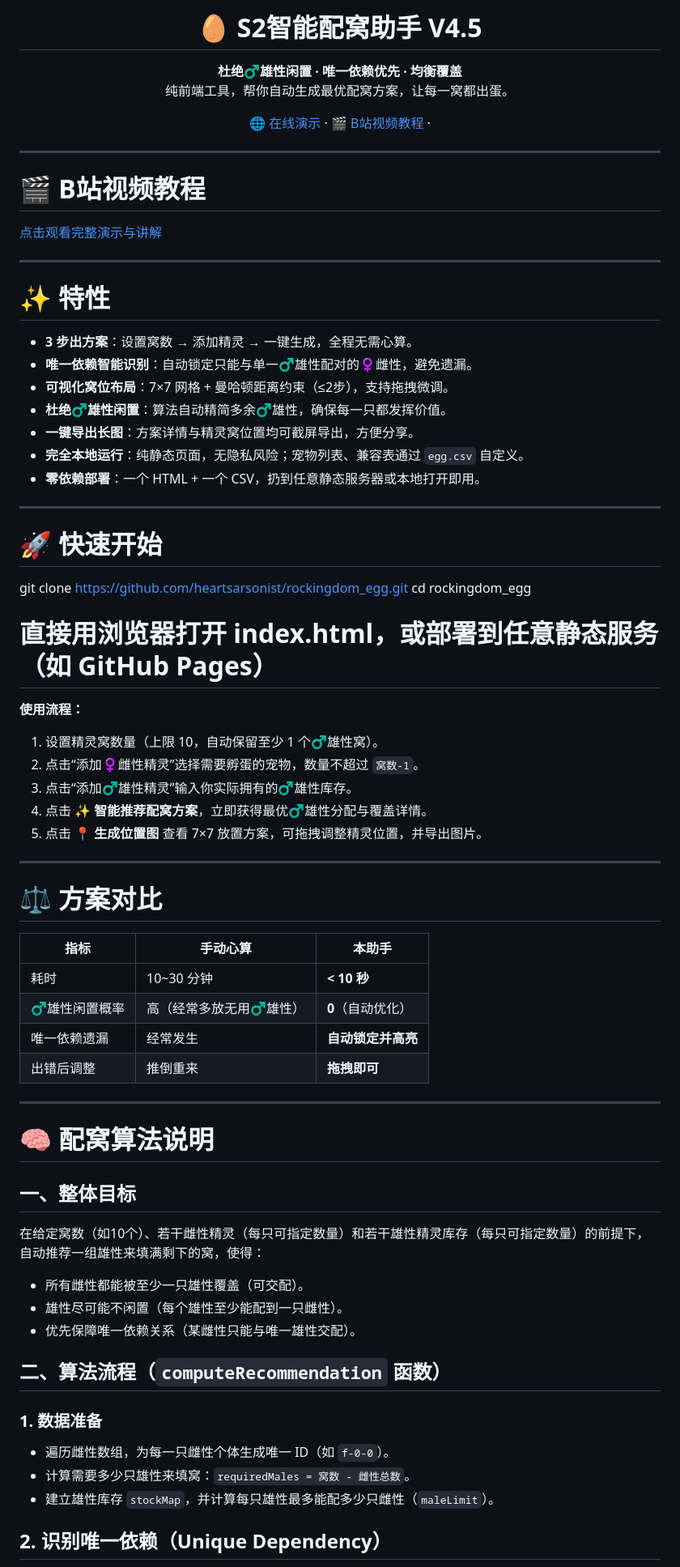
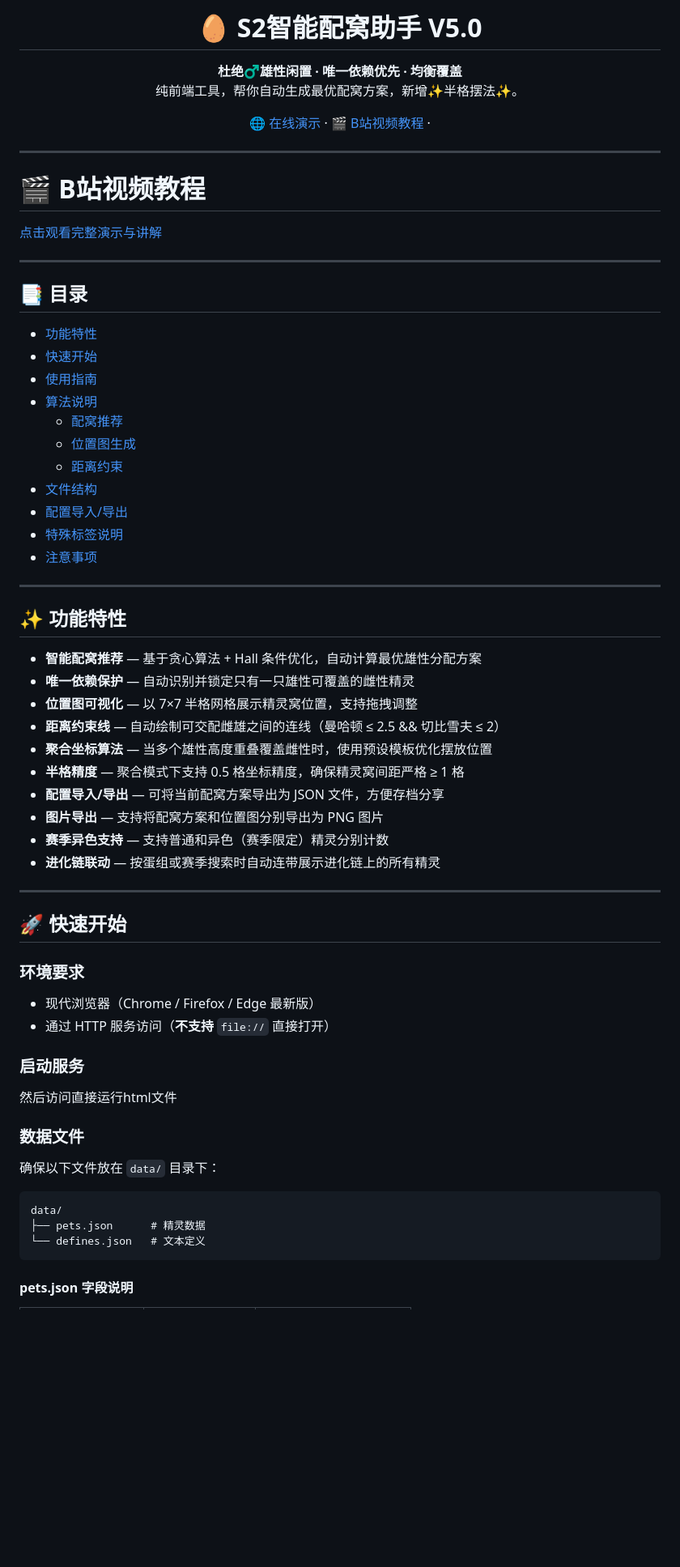
Before and after one commit to wards247/rocokingdom_egg, a Markdown page: README.md, the part around one of its changes. Shown at 81% size. Drawn GitHub-style; blank space fills up the shorter version.

````diff
--- a/README.md
+++ b/README.md
@@ -1,8 +1,9 @@
-<h1 align="center">🥚 S2智能配窝助手 V4.5</h1>
+
+<h1 align="center">🥚 S2智能配窝助手 V5.0</h1>
 
 <p align="center">
   <strong>杜绝♂️雄性闲置 · 唯一依赖优先 · 均衡覆盖</strong><br>
-  纯前端工具，帮你自动生成最优配窝方案，让每一窝都出蛋。
+  纯前端工具，帮你自动生成最优配窝方案，新增✨半格摆法✨</a>。
 </p>
 
 <p align="center">
@@ -17,61 +18,57 @@
 
 ---
 
-# ✨ 特性
+## 📑 目录
 
-- **3 步出方案**：设置窝数 → 添加精灵 → 一键生成，全程无需心算。
-- **唯一依赖智能识别**：自动锁定只能与单一♂️雄性配对的♀️雌性，避免遗漏。
-- **可视化窝位布局**：7×7 网格 + 曼哈顿距离约束（≤2步），支持拖拽微调。
-- **杜绝♂️雄性闲置**：算法自动精简多余♂️雄性，确保每一只都发挥价值。
-- **一键导出长图**：方案详情与精灵窝位置均可截屏导出，方便分享。
-- **完全本地运行**：纯静态页面，无隐私风险；宠物列表、兼容表通过 `egg.csv` 自定义。
-- **零依赖部署**：一个 HTML + 一个 CSV，扔到任意静态服务器或本地打开即用。
+- [功能特性](#-功能特性)
+- [快速开始](#-快速开始)
+- [使用指南](#-使用指南)
+- [算法说明](#-算法说明)
+  - [配窝推荐](#配窝推荐)
+  - [位置图生成](#位置图生成)
+  - [距离约束](#距离约束)
+- [文件结构](#-文件结构)
+- [配置导入/导出](#-配置导入导出)
+- [特殊标签说明](#-特殊标签说明)
+- [注意事项](#-注意事项)
 
 ---
 
-# 🚀 快速开始
+## ✨ 功能特性
 
-
-git clone https://github.com/heartsarsonist/rockingdom_egg.git
-cd rockingdom_egg
-# 直接用浏览器打开 index.html，或部署到任意静态服务（如 GitHub Pages）
-
-**使用流程：**
-
-1. 设置精灵窝数量（上限 10，自动保留至少 1 个♂️雄性窝）。
-2. 点击“添加♀️雌性精灵”选择需要孵蛋的宠物，数量不超过 `窝数-1`。
-3. 点击“添加♂️雄性精灵”输入你实际拥有的♂️雄性库存。
-4. 点击 **✨ 智能推荐配窝方案**，立即获得最优♂️雄性分配与覆盖详情。
-5. 点击 **📍 生成位置图** 查看 7×7 放置方案，可拖拽调整精灵位置，并导出图片。
+- **智能配窝推荐** — 基于贪心算法 + Hall 条件优化，自动计算最优雄性分配方案
+- **唯一依赖保护** — 自动识别并锁定只有一只雄性可覆盖的雌性精灵
+- **位置图可视化** — 以 7×7 半格网格展示精灵窝位置，支持拖拽调整
+- **距离约束线** — 自动绘制可交配雌雄之间的连线（曼哈顿 ≤ 2.5 && 切比雪夫 ≤ 2）
+- **聚合坐标算法** — 当多个雄性高度重叠覆盖雌性时，使用预设模板优化摆放位置
+- **半格精度** — 聚合模式下支持 0.5 格坐标精度，确保精灵窝间距严格 ≥ 1 格
+- **配置导入/导出** — 可将当前配窝方案导出为 JSON 文件，方便存档分享
+- **图片导出** — 支持将配窝方案和位置图分别导出为 PNG 图片
+- **赛季异色支持** — 支持普通和异色（赛季限定）精灵分别计数
+- **进化链联动** — 按蛋组或赛季搜索时自动连带展示进化链上的所有精灵
 
 ---
 
-# ⚖️ 方案对比
+## 🚀 快速开始
 
-| 指标 | 手动心算 | 本助手 |
-|------|----------|--------|
-| 耗时 | 10~30 分钟 | **< 10 秒** |
-| ♂️雄性闲置概率 | 高（经常多放无用♂️雄性） | **0**（自动优化） |
-| 唯一依赖遗漏 | 经常发生 | **自动锁定并高亮** |
-| 出错后调整 | 推倒重来 | **拖拽即可** |
+### 环境要求
 
----
-# 🧠 配窝算法说明
-## 一、整体目标
+- 现代浏览器（Chrome / Firefox / Edge 最新版）
+- 通过 HTTP 服务访问（**不支持** `file://` 直接打开）
 
-在给定窝数（如10个）、若干雌性精灵（每只可指定数量）和若干雄性精灵库存（每只可指定数量）的前提下，自动推荐一组雄性来填满剩下的窝，使得：
+### 启动服务
 
-- 所有雌性都能被至少一只雄性覆盖（可交配）。
-- 雄性尽可能不闲置（每个雄性至少能配到一只雌性）。
-- 优先保障唯一依赖关系（某雌性只能与唯一雄性交配）。
+然后访问直接运行html文件
 
-## 二、算法流程（`computeRecommendation` 函数）
+### 数据文件
 
-### 1. 数据准备
+确保以下文件放在 `data/` 目录下：
 
-- 遍历雌性数组，为每一只雌性个体生成唯一 ID（如 `f-0-0`）。
-- 计算需要多少只雄性来填窝：`requiredMales = 窝数 - 雌性总数`。
-- 建立雄性库存 `stockMap`，并计算每只雄性最多能配多少只雌性（`maleLimit`）。
+```
+data/
+├── pets.json      # 精灵数据
+└── defines.json   # 文本定义
+```
 
-## 2. 识别唯一依赖（Unique Dependency）
+#### pets.json 字段说明
 
````
Also changed, not shown: other parts of README.md (+325 -84 lines).
